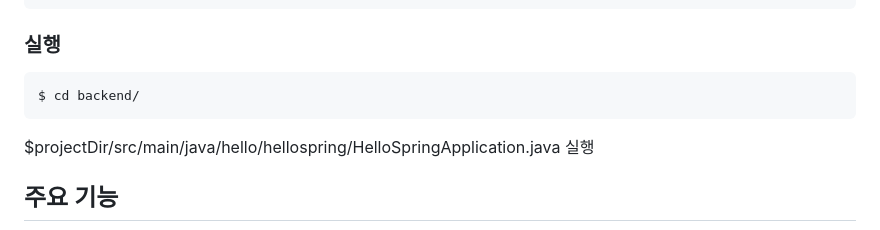
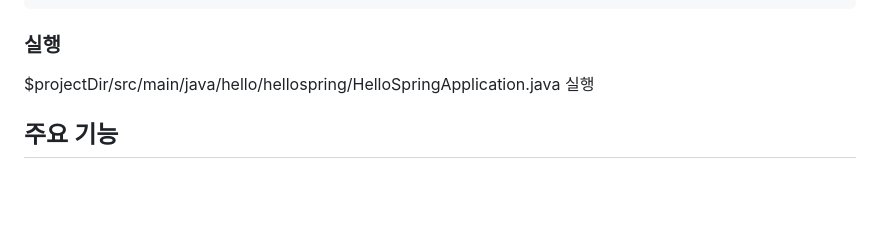
Before and after one commit to tpgh02/idea_backend, a Markdown page: README.md, the part around the change printed below. Rendered like a GitHub page; blank space fills up the shorter version.

````diff
--- a/README.md
+++ b/README.md
@@ -43,9 +43,6 @@ $ cd backend
 $ ./gradlew bootjar
 ```
 ### 실행
-```agsl
-$ cd backend/
-```
 $projectDir/src/main/java/hello/hellospring/HelloSpringApplication.java 실행
 
 
````
Also changed, not shown: other parts of README.md (+8 -7 lines).
